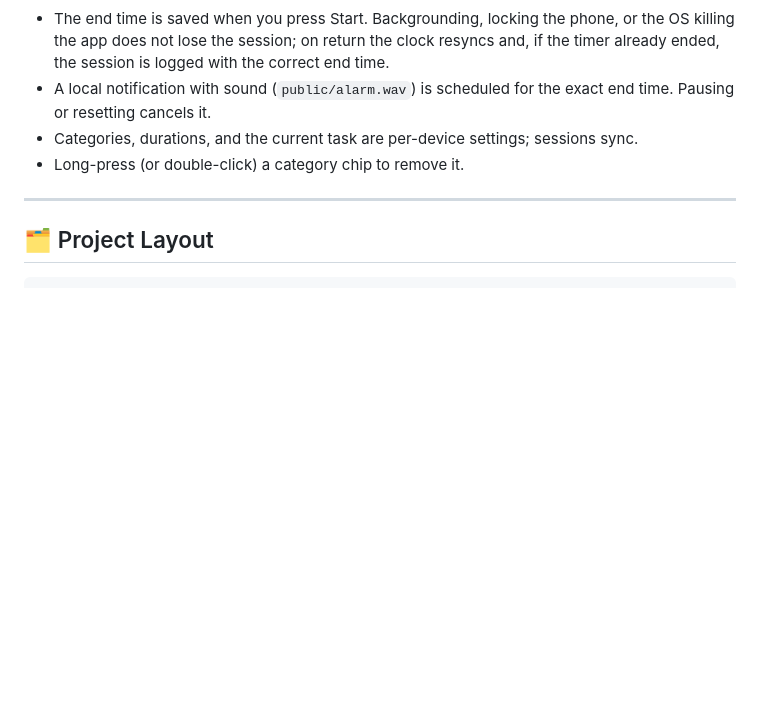
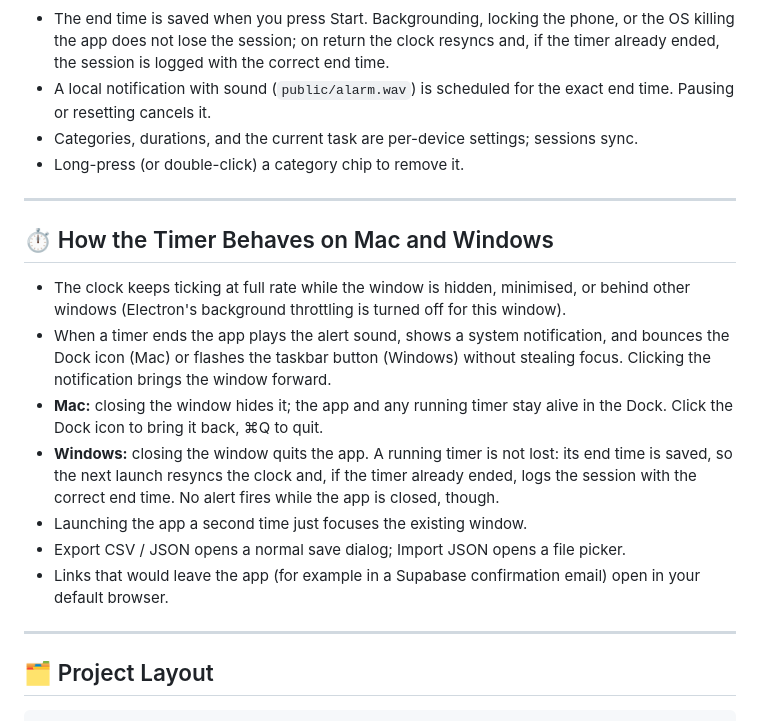
Before and after one commit to Rubelefsky/pomo-timer, a Markdown page: README.md, the part around one of its changes. Drawn GitHub-style; blank space fills up the shorter version.

````diff
--- a/README.md
+++ b/README.md
@@ -145,6 +190,25 @@ this permission for timer apps.
 
 ---
 
+## ⏱ How the Timer Behaves on Mac and Windows
+
+- The clock keeps ticking at full rate while the window is hidden, minimised, or behind other
+  windows (Electron's background throttling is turned off for this window).
+- When a timer ends the app plays the alert sound, shows a system notification, and bounces the
+  Dock icon (Mac) or flashes the taskbar button (Windows) without stealing focus. Clicking the
+  notification brings the window forward.
+- **Mac:** closing the window hides it; the app and any running timer stay alive in the Dock.
+  Click the Dock icon to bring it back, ⌘Q to quit.
+- **Windows:** closing the window quits the app. A running timer is not lost: its end time is
+  saved, so the next launch resyncs the clock and, if the timer already ended, logs the session
+  with the correct end time. No alert fires while the app is closed, though.
+- Launching the app a second time just focuses the existing window.
+- Export CSV / JSON opens a normal save dialog; Import JSON opens a file picker.
+- Links that would leave the app (for example in a Supabase confirmation email) open in your
+  default browser.
+
+---
+
 ## 🗂 Project Layout
 
 ```
````
Also changed, not shown: other parts of README.md (+62 -17 lines).
